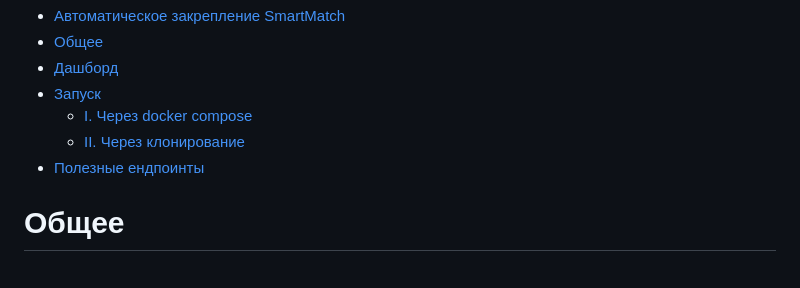
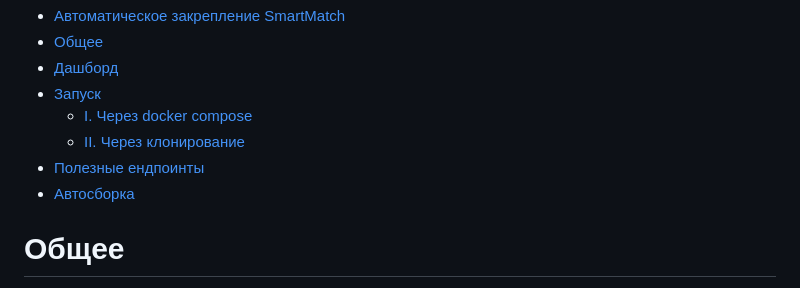
Before and after one commit to rreshrr/SmartMatch, a Markdown page: README.md, the part around the change. Rendered like a GitHub page.

Commit message:
fixed readme..

```diff
--- a/README.md
+++ b/README.md
@@ -9,6 +9,7 @@ _ref: [Техническое задание](https://docs.google.com/document/d
   * [I. Через docker compose](#i-через-docker-compose)
   * [II. Через клонирование](#ii-через-клонирование)
 * [Полезные ендпоинты](#полезные-ендпоинты)
+* [Автосборка](#автосборка)
 <!-- TOC -->
 
 # Общее
```
